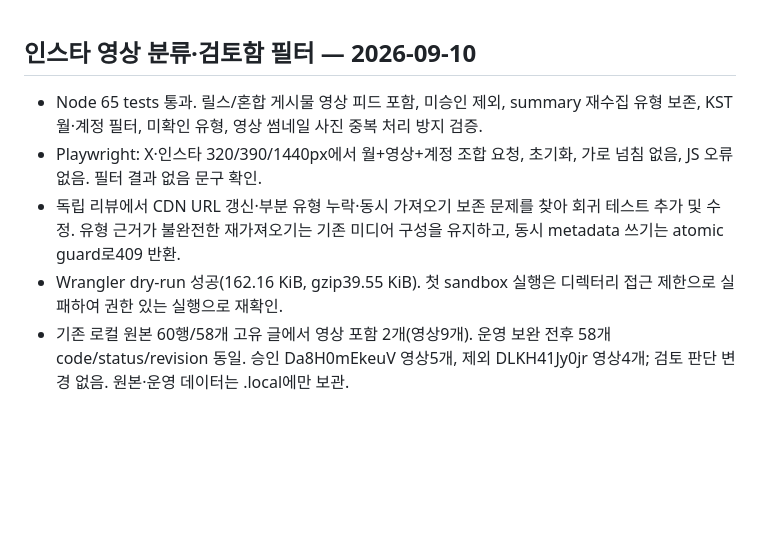
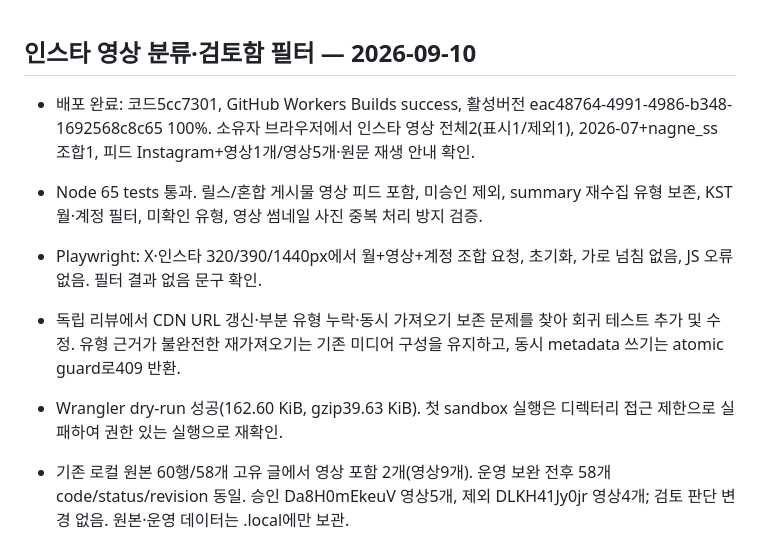
Before and after one commit to wantraiseapomeranian/seoyeon_zip, a Markdown page: docs/VALIDATION.md, the part around the change. GitHub-like rendering; blank space fills up the shorter version.

Commit message:
Record Instagram video deployment verification

```diff
--- a/docs/VALIDATION.md
+++ b/docs/VALIDATION.md
@@ -1,9 +1,11 @@
 ## 인스타 영상 분류·검토함 필터 — 2026-09-10
+
+- 배포 완료: 코드5cc7301, GitHub Workers Builds success, 활성버전 eac48764-4991-4986-b348-1692568c8c65 100%. 소유자 브라우저에서 인스타 영상 전체2(표시1/제외1), 2026-07+nagne_ss 조합1, 피드 Instagram+영상1개/영상5개·원문 재생 안내 확인.
 
 - Node 65 tests 통과. 릴스/혼합 게시물 영상 피드 포함, 미승인 제외, summary 재수집 유형 보존, KST 월·계정 필터, 미확인 유형, 영상 썸네일 사진 중복 처리 방지 검증.
 - Playwright: X·인스타 320/390/1440px에서 월+영상+계정 조합 요청, 초기화, 가로 넘침 없음, JS 오류 없음. 필터 결과 없음 문구 확인.
 - 독립 리뷰에서 CDN URL 갱신·부분 유형 누락·동시 가져오기 보존 문제를 찾아 회귀 테스트 추가 및 수정. 유형 근거가 불완전한 재가져오기는 기존 미디어 구성을 유지하고, 동시 metadata 쓰기는 atomic guard로409 반환.
-- Wrangler dry-run 성공(162.16 KiB, gzip39.55 KiB). 첫 sandbox 실행은 디렉터리 접근 제한으로 실패하여 권한 있는 실행으로 재확인.
+- Wrangler dry-run 성공(162.60 KiB, gzip39.63 KiB). 첫 sandbox 실행은 디렉터리 접근 제한으로 실패하여 권한 있는 실행으로 재확인.
 - 기존 로컬 원본 60행/58개 고유 글에서 영상 포함 2개(영상9개). 운영 보완 전후 58개 code/status/revision 동일. 승인 Da8H0mEkeuV 영상5개, 제외 DLKH41Jy0jr 영상4개; 검토 판단 변경 없음. 원본·운영 데이터는 .local에만 보관.
 - 0012·0013은 기존 DB에 적용됐지만 migration ledger 누락으로 일괄 migrations apply가 실패. 검증된 0014 파일만 d1 execute로 적용 성공. 이전 migration ledger 불일치는 남아 있으므로 다음 적용 시 주의.
 - 공식 인스타 직접 수집이나 새 Apify 실행은 추가하지 않음. 게시물·릴스 유형 수용 범위만 확장. 영상 본문은 다운로드/호스팅하지 않으며 원문에서 재생.
```
